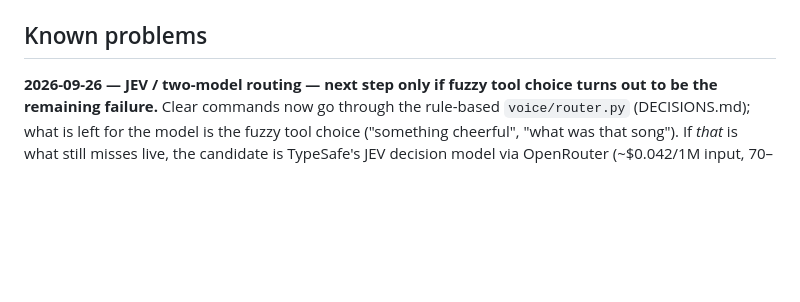
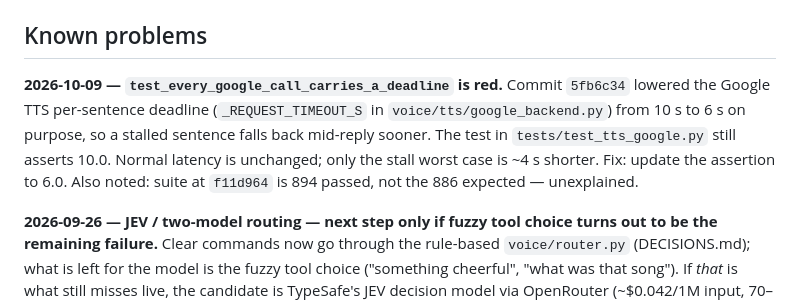
Before and after one commit to vetBuddy0/saathi, a Markdown page: TODO.md, the part around the change. GitHub-like rendering; blank space fills up the shorter version.

Commit message:
TODO: note red Google TTS deadline test and unexplained suite count
Co-Authored-By: Claude Opus 5.5 <noreply@anthropic.com>

```diff
--- a/TODO.md
+++ b/TODO.md
@@ -6,6 +6,15 @@ fixed, move it to `docs/completed/`; when a decision is made, record it
 in `DECISIONS.md` and strike it here.
 
 ## Known problems
+
+**2026-10-09 — `test_every_google_call_carries_a_deadline` is red.**
+Commit `5fb6c34` lowered the Google TTS per-sentence deadline
+(`_REQUEST_TIMEOUT_S` in `voice/tts/google_backend.py`) from 10 s to
+6 s on purpose, so a stalled sentence falls back mid-reply sooner. The
+test in `tests/test_tts_google.py` still asserts 10.0. Normal latency is
+unchanged; only the stall worst case is ~4 s shorter. Fix: update the
+assertion to 6.0. Also noted: suite at `f11d964` is 894 passed, not the
+886 expected — unexplained.
 
 **2026-09-26 — JEV / two-model routing — next step only if fuzzy tool
 choice turns out to be the remaining failure.** Clear commands now go
```
